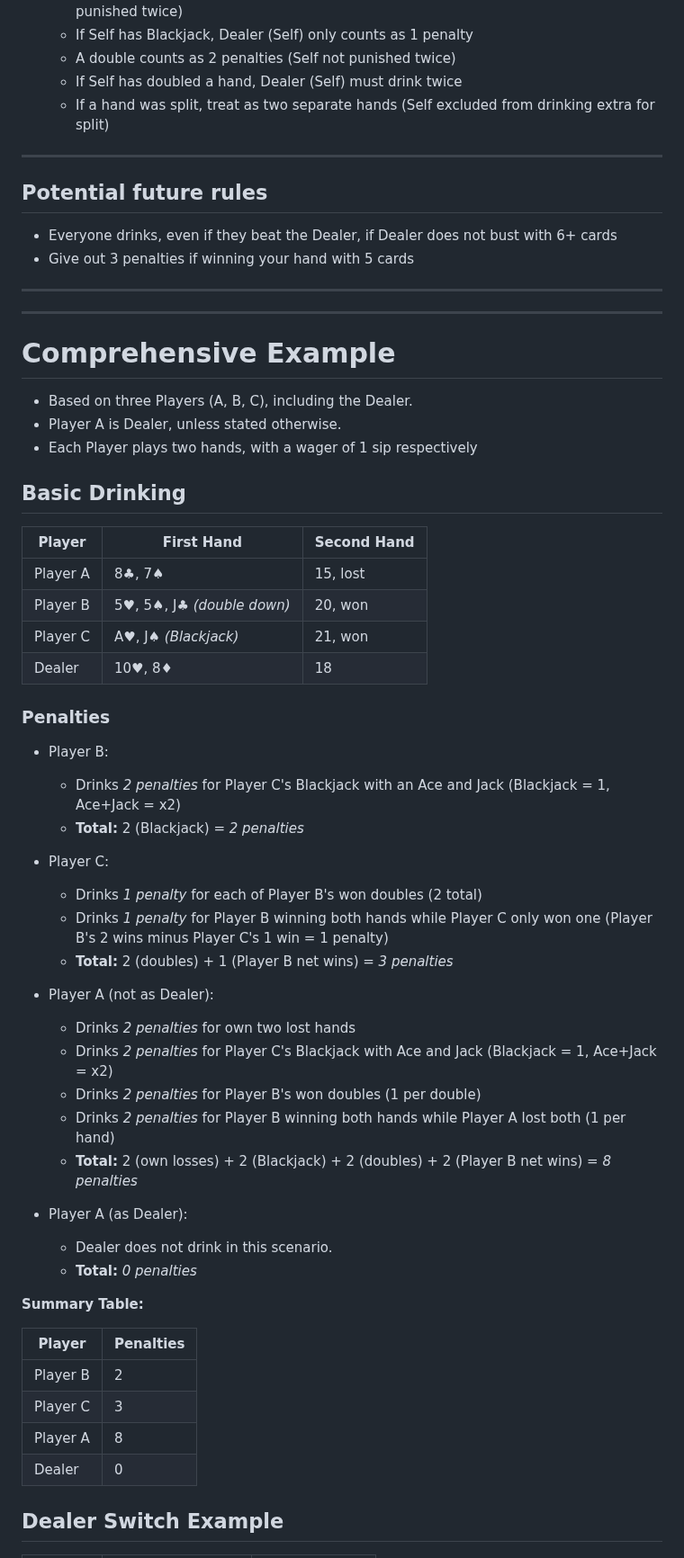
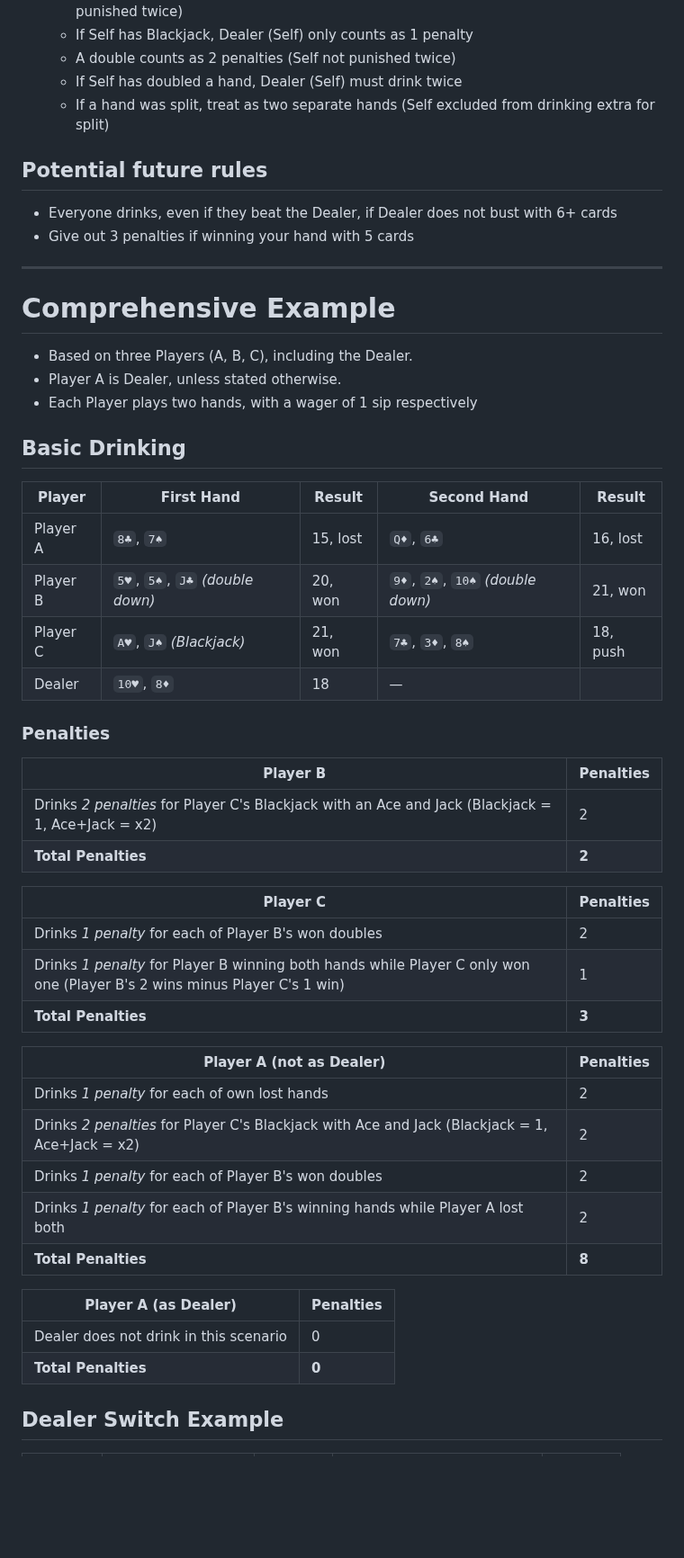
Before and after one commit to robert-rjm/Black-Out-Jack, a Markdown page: Rules.md, the part around one of its changes. Shown at 90% size. Drawn GitHub-style; blank space fills up the shorter version.

```diff
--- a/Rules.md
+++ b/Rules.md
@@ -101,12 +106,10 @@ The following are notable adaptations to these traditional rules:
   - If Self has doubled a hand, Dealer (Self) must drink twice
   - If a hand was split, treat as two separate hands (Self excluded from drinking extra for split)
 
----
 ## Potential future rules
 - Everyone drinks, even if they beat the Dealer, if Dealer does not bust with 6+ cards
 - Give out 3 penalties if winning your hand with 5 cards
 
----
 ---
 # Comprehensive Example
 - Based on three Players (A, B, C), including the Dealer.
@@ -115,43 +118,38 @@ The following are notable adaptations to these traditional rules:
 
 ## Basic Drinking
 
-| Player   | First Hand                               | Second Hand                              |
-|----------|------------------------------------------|------------------------------------------|
-| Player A | 8♣, 7♠                     | 15, lost    | Q♦, 6♣                      | 16, lost   |
-| Player B | 5♥, 5♠, J♣ _(double down)_ | 20, won     | 9♦, 2♠, 10♠ _(double down)_ | 21, won    |
-| Player C | A♥, J♠ _(Blackjack)_       | 21, won     | 7♣, 3♦, 8♠                  | 18, push   |
-| Dealer   | 10♥, 8♦                    | 18          | —                           |            |
+| Player   | First Hand                       | Result   | Second Hand                       | Result   |
+|----------|----------------------------------|----------|-----------------------------------|----------|
+| Player A | `8♣`, `7♠`                       | 15, lost | `Q♦`, `6♣`                        | 16, lost |
+| Player B | `5♥`, `5♠`, `J♣` _(double down)_ | 20, won  | `9♦`, `2♠`, `10♠` _(double down)_ | 21, won  |
+| Player C | `A♥`, `J♠` _(Blackjack)_         | 21, won  | `7♣`, `3♦`, `8♠`                  | 18, push |
+| Dealer   | `10♥`, `8♦`                      | 18       | —                                 |          |
 
 ### Penalties
 
-- Player B:
-  - Drinks _2 penalties_ for Player C's Blackjack with an Ace and Jack (Blackjack = 1, Ace+Jack = x2)
-  - **Total:** 2 (Blackjack) = _2 penalties_
+| Player B                                                                                          | Penalties |
+|---------------------------------------------------------------------------------------------------|-----------|
+| Drinks _2 penalties_ for Player C's Blackjack with an Ace and Jack (Blackjack = 1, Ace+Jack = x2) | 2         |
+| **Total Penalties**                                                                               | **2**     |
 
-- Player C:
-  - Drinks _1 penalty_ for each of Player B's won doubles (2 total)
-  - Drinks _1 penalty_ for Player B winning both hands while Player C only won one (Player B's 2 wins minus Player C's 1 win = 1 penalty)
-  - **Total:** 2 (doubles) + 1 (Player B net wins) = _3 penalties_
+| Player C                                                                                                                  | Penalties |
+|---------------------------------------------------------------------------------------------------------------------------|-----------|
+| Drinks _1 penalty_ for each of Player B's won doubles                                                                     | 2         |
+| Drinks _1 penalty_ for Player B winning both hands while Player C only won one (Player B's 2 wins minus Player C's 1 win) | 1         |
+| **Total Penalties**                                                                                                       | **3**     |
 
-- Player A (not as Dealer):
-  - Drinks _2 penalties_ for own two lost hands
-  - Drinks _2 penalties_ for Player C's Blackjack with Ace and Jack (Blackjack = 1, Ace+Jack = x2)
-  - Drinks _2 penalties_ for Player B's won doubles (1 per double)
-  - Drinks _2 penalties_ for Player B winning both hands while Player A lost both (1 per hand)
-  - **Total:** 2 (own losses) + 2 (Blackjack) + 2 (doubles) + 2 (Player B net wins) = _8 penalties_
+| Player A (not as Dealer)                                                                       | Penalties |
+|------------------------------------------------------------------------------------------------|-----------|
+| Drinks _1 penalty_ for each of own lost hands                                                  | 2         |
+| Drinks _2 penalties_ for Player C's Blackjack with Ace and Jack (Blackjack = 1, Ace+Jack = x2) | 2         |
+| Drinks _1 penalty_ for each of Player B's won doubles                                          | 2         |
+| Drinks _1 penalty_ for each of Player B's winning hands while Player A lost both               | 2         |
+| **Total Penalties**                                                                            | **8**     |
 
-- Player A (as Dealer):
-  - Dealer does not drink in this scenario.
-  - **Total:** _0 penalties_
-
-**Summary Table:**
-
-| Player   | Penalties |
-|----------|-----------|
-| Player B | 2         |
-| Player C | 3         |
-| Player A | 8         |
-| Dealer   | 0         |
+| Player A (as Dealer)                   | Penalties |
+|----------------------------------------|-----------|
+| Dealer does not drink in this scenario | 0         |
+| **Total Penalties**                    | **0**     |
 
 ## Dealer Switch Example
 
```
Also changed, not shown: other parts of Rules.md (+69 -72 lines).
